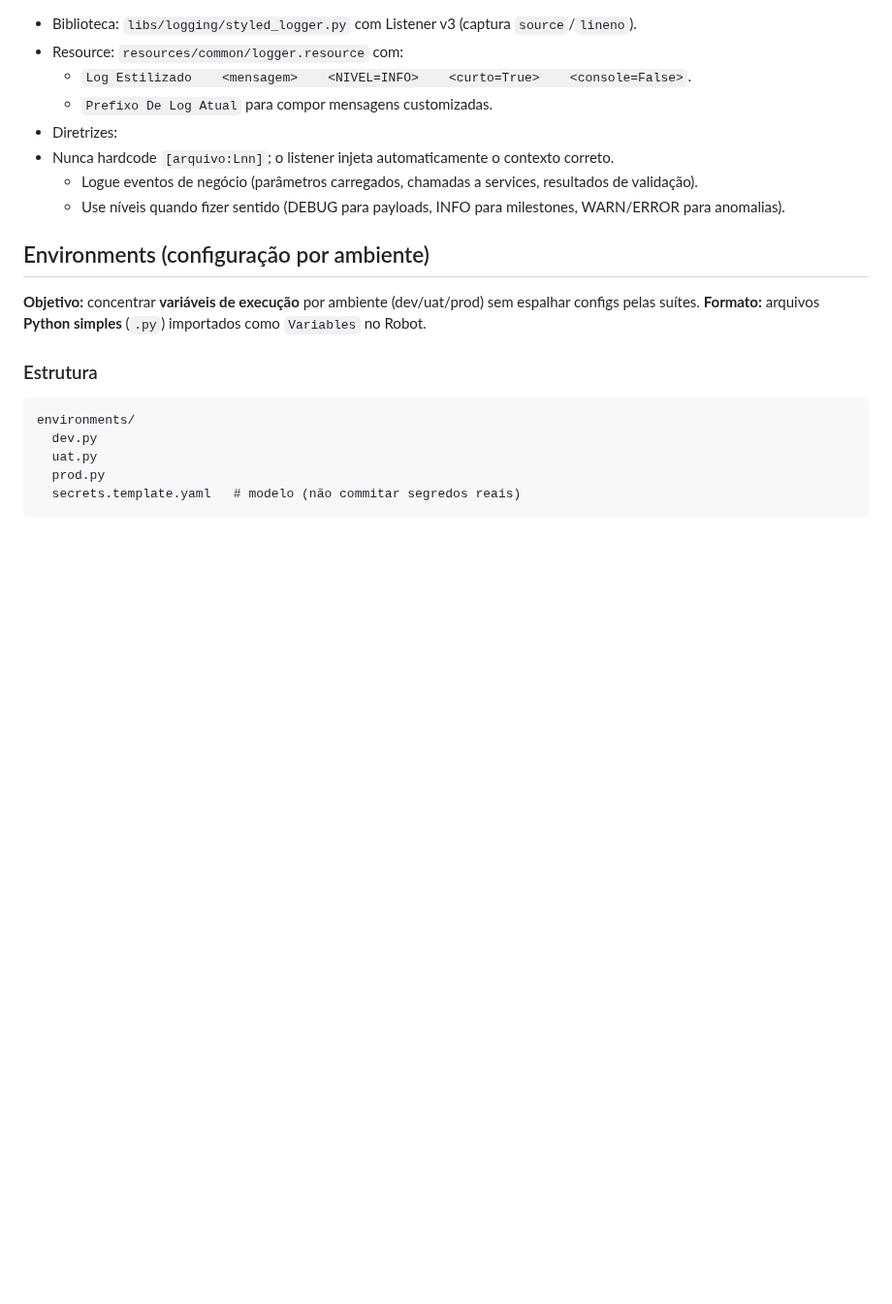
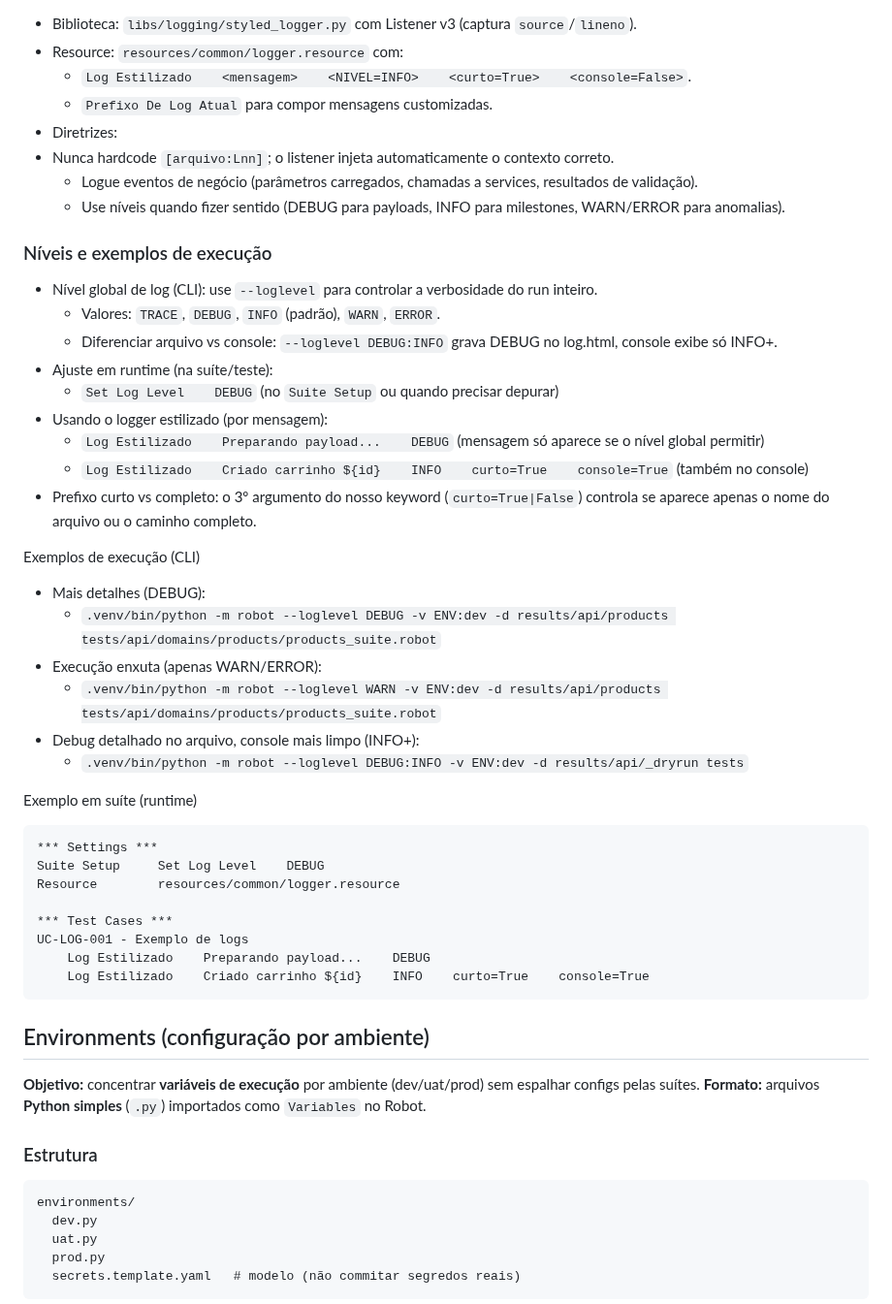
Before and after one commit to VoltHertz/framework-robot-unificado, a Markdown page: README.md, the part around one of its changes. Shown at 97% size. GitHub-like rendering; blank space fills up the shorter version.

Commit message:
docs(readme/logs): adicionar exemplos de níveis de log e execução (CLI e runtime) para o logger estilizado [arquivo:Lnn]

````diff
--- a/README.md
+++ b/README.md
@@ -407,6 +407,37 @@ Keywords complexas devem adotar os possiveis campos abaixo, **CASO** estes exist
 - Nunca hardcode `[arquivo:Lnn]`; o listener injeta automaticamente o contexto correto.
   - Logue eventos de negócio (parâmetros carregados, chamadas a services, resultados de validação).
   - Use níveis quando fizer sentido (DEBUG para payloads, INFO para milestones, WARN/ERROR para anomalias).
+
+### Níveis e exemplos de execução
+- Nível global de log (CLI): use `--loglevel` para controlar a verbosidade do run inteiro.
+  - Valores: `TRACE`, `DEBUG`, `INFO` (padrão), `WARN`, `ERROR`.
+  - Diferenciar arquivo vs console: `--loglevel DEBUG:INFO` grava DEBUG no log.html, console exibe só INFO+.
+- Ajuste em runtime (na suíte/teste):
+  - `Set Log Level    DEBUG` (no `Suite Setup` ou quando precisar depurar)
+- Usando o logger estilizado (por mensagem):
+  - `Log Estilizado    Preparando payload...    DEBUG` (mensagem só aparece se o nível global permitir)
+  - `Log Estilizado    Criado carrinho ${id}    INFO    curto=True    console=True` (também no console)
+- Prefixo curto vs completo: o 3º argumento do nosso keyword (`curto=True|False`) controla se aparece apenas o nome do arquivo ou o caminho completo.
+
+Exemplos de execução (CLI)
+- Mais detalhes (DEBUG):
+  - `.venv/bin/python -m robot --loglevel DEBUG -v ENV:dev -d results/api/products tests/api/domains/products/products_suite.robot`
+- Execução enxuta (apenas WARN/ERROR):
+  - `.venv/bin/python -m robot --loglevel WARN -v ENV:dev -d results/api/products tests/api/domains/products/products_suite.robot`
+- Debug detalhado no arquivo, console mais limpo (INFO+):
+  - `.venv/bin/python -m robot --loglevel DEBUG:INFO -v ENV:dev -d results/api/_dryrun tests`
+
+Exemplo em suíte (runtime)
+```robot
+*** Settings ***
+Suite Setup     Set Log Level    DEBUG
+Resource        resources/common/logger.resource
+
+*** Test Cases ***
+UC-LOG-001 - Exemplo de logs
+    Log Estilizado    Preparando payload...    DEBUG
+    Log Estilizado    Criado carrinho ${id}    INFO    curto=True    console=True
+```
 
 
 ## Environments (configuração por ambiente)
````
Also changed, not shown: other parts of README.md (+2 -2 lines).
